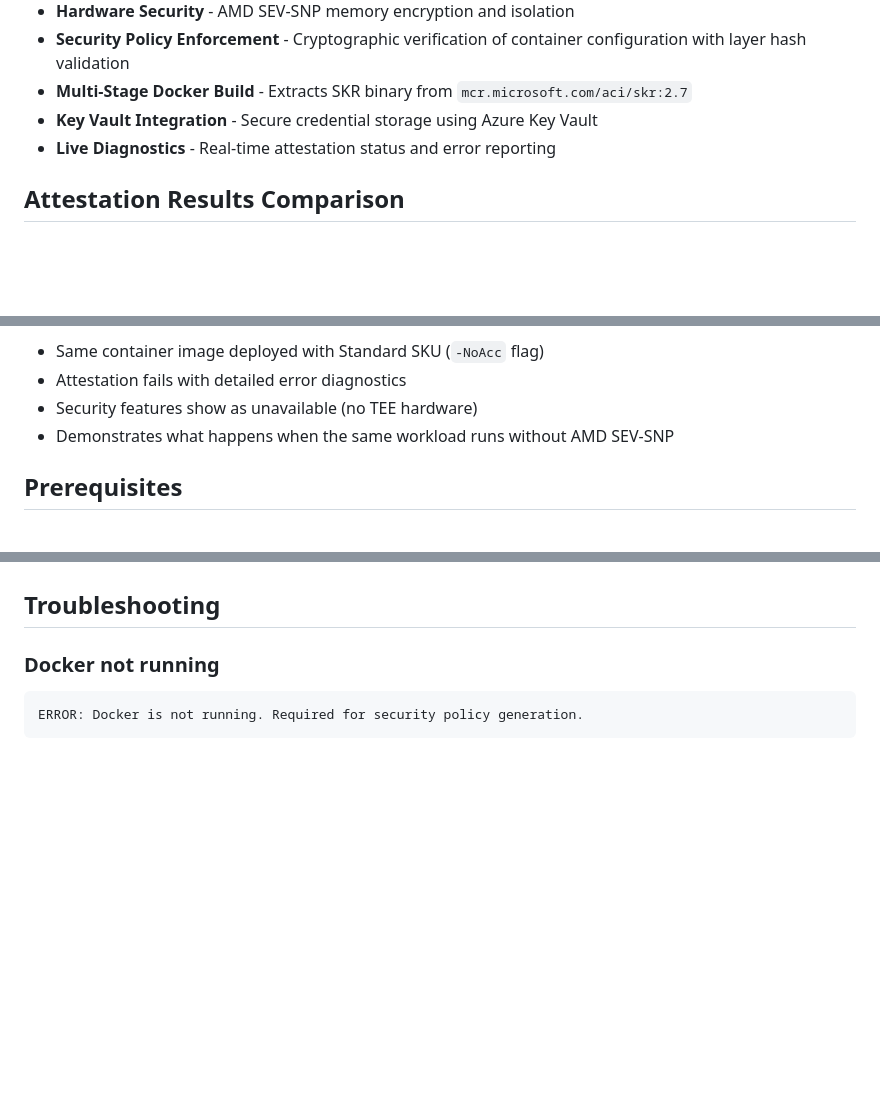
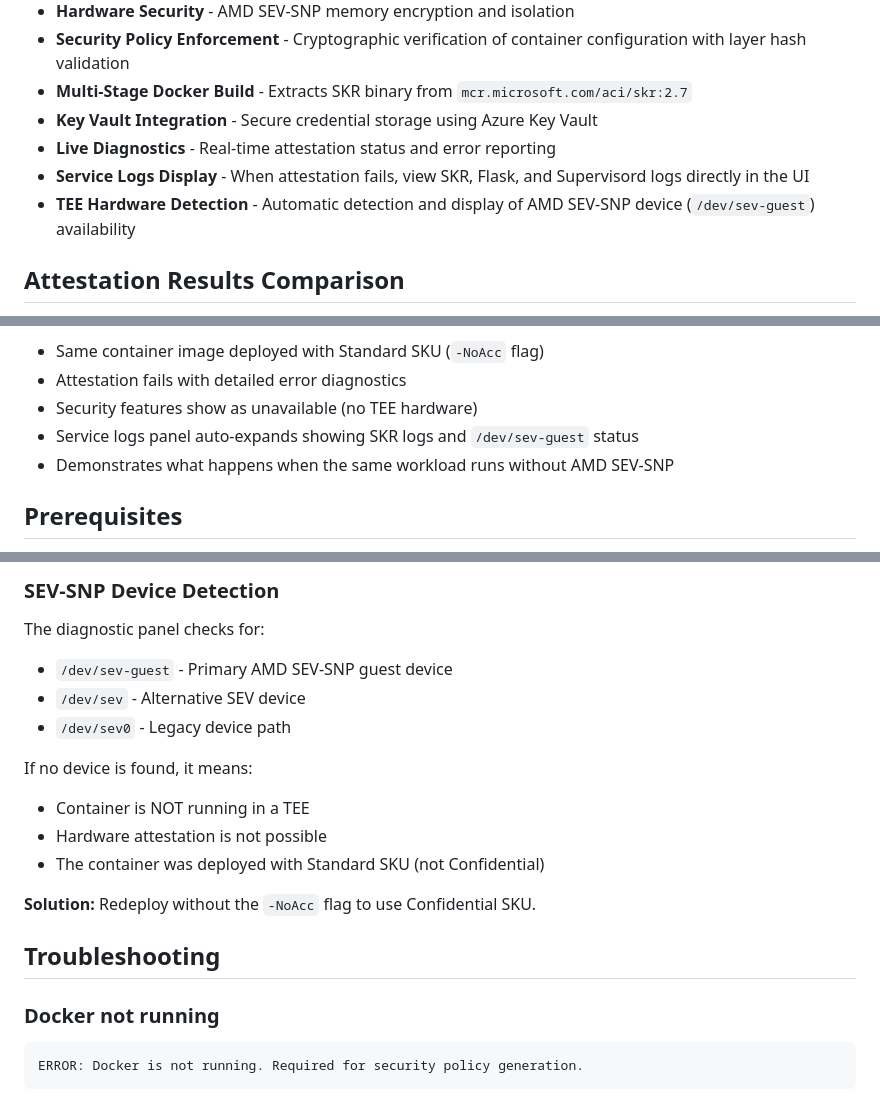
Before and after one commit to Azure-Samples/confidential-computing, a Markdown page: aci-samples/visual-attestation-demo/README.md, 3 parts joined by grey strips. Rendered like a GitHub page; blank space fills up the shorter version.

```diff
--- a/aci-samples/visual-attestation-demo/README.md
+++ b/aci-samples/visual-attestation-demo/README.md
@@ -19,6 +19,8 @@ This project deploys a Python Flask web application to Azure Container Instances
 - **Multi-Stage Docker Build** - Extracts SKR binary from `mcr.microsoft.com/aci/skr:2.7`
 - **Key Vault Integration** - Secure credential storage using Azure Key Vault
 - **Live Diagnostics** - Real-time attestation status and error reporting
+- **Service Logs Display** - When attestation fails, view SKR, Flask, and Supervisord logs directly in the UI
+- **TEE Hardware Detection** - Automatic detection and display of AMD SEV-SNP device (`/dev/sev-guest`) availability
 
 ## Attestation Results Comparison
 
@@ -35,6 +37,7 @@ The screenshot below shows the attestation demo running side-by-side: with AMD S
 - Same container image deployed with Standard SKU (`-NoAcc` flag)
 - Attestation fails with detailed error diagnostics
 - Security features show as unavailable (no TEE hardware)
+- Service logs panel auto-expands showing SKR logs and `/dev/sev-guest` status
 - Demonstrates what happens when the same workload runs without AMD SEV-SNP
 
 ## Prerequisites
@@ -255,3 +318,16 @@ When attestation succeeds, the JWT token includes claims such as:
+### SEV-SNP Device Detection
+
+The diagnostic panel checks for:
+- `/dev/sev-guest` - Primary AMD SEV-SNP guest device
+- `/dev/sev` - Alternative SEV device
+- `/dev/sev0` - Legacy device path
+
+If no device is found, it means:
+- Container is NOT running in a TEE
+- Hardware attestation is not possible
+- The container was deployed with Standard SKU (not Confidential)
+
+**Solution:** Redeploy without the `-NoAcc` flag to use Confidential SKU.
 
 ## Troubleshooting
 
```
Also changed, not shown: other parts of aci-samples/visual-attestation-demo/README.md (+60 -0 lines).
